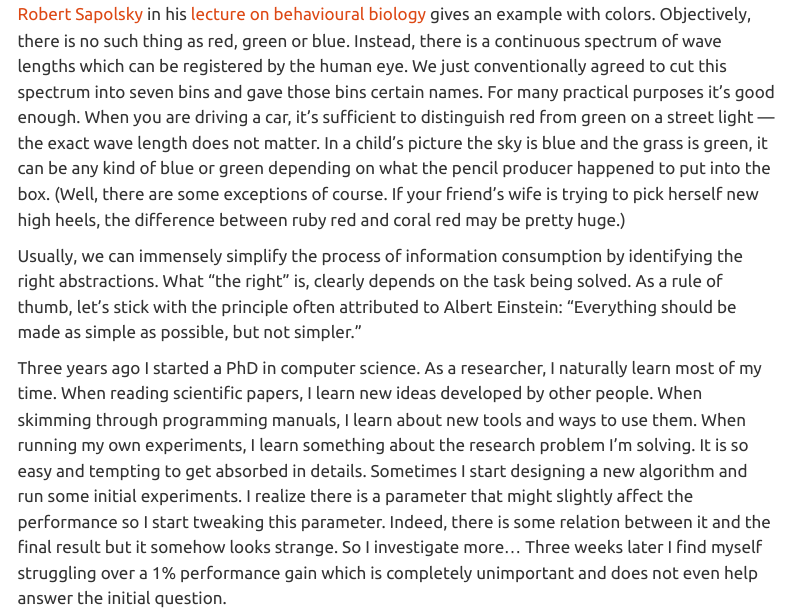
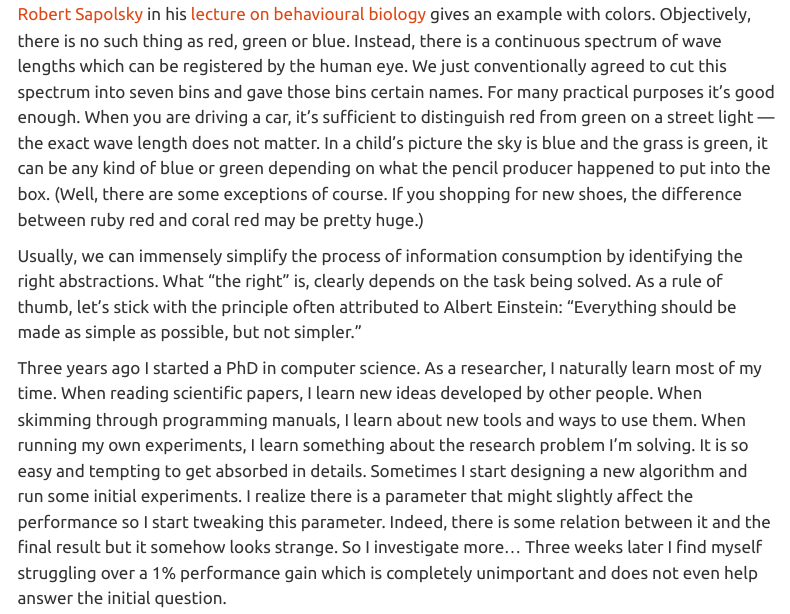
Before and after one commit to tatarchm/tatarchm.github.io, a Quarto document (blog/2019_03_02_efficient_learning.qmd): the page in a window 1100 px wide, from 3180 px down. Rendered offline with R 4.5, knitr and Pandoc in place of Quarto, with nearby package versions; menus at the side of the page are left out.

Commit message:
update blog post

```diff
--- a/blog/2024_03_10.qmd
+++ b/blog/2019_03_02_efficient_learning.qmd
@@ -56,7 +56,7 @@ Of course, one needs to be careful with analogies. They are never perfect and ha
 
 The world around us is complex. Extremely complex. So complex in fact, that our poor brains cannot possibly process all the information that reaches us from outside. Good news is, in most situations we don’t need all the information. We can (and do) make sense of what we see, hear or feel by assigning it to some simple categories. That is, by thinking in more abstract and general terms rather than attending to the finest details.
 
-<a href="https://en.wikipedia.org/wiki/Robert_Sapolsky" target="_blank">Robert Sapolsky</a> in his <a href="https://www.youtube.com/watch?v=NNnIGh9g6fA" target="_blank">lecture on behavioural biology</a> gives an example with colors. Objectively, there is no such thing as red, green or blue. Instead, there is a continuous spectrum of wave lengths which can be registered by the human eye. We just conventionally agreed to cut this spectrum into seven bins and gave those bins certain names. For many practical purposes it’s good enough. When you are driving a car, it’s sufficient to distinguish red from green on a street light — the exact wave length does not matter. In a child’s picture the sky is blue and the grass is green, it can be any kind of blue or green depending on what the pencil producer happened to put into the box. (Well, there are some exceptions of course. If your friend’s wife is trying to pick herself new high heels, the difference between ruby red and coral red may be pretty huge.)
+<a href="https://en.wikipedia.org/wiki/Robert_Sapolsky" target="_blank">Robert Sapolsky</a> in his <a href="https://www.youtube.com/watch?v=NNnIGh9g6fA" target="_blank">lecture on behavioural biology</a> gives an example with colors. Objectively, there is no such thing as red, green or blue. Instead, there is a continuous spectrum of wave lengths which can be registered by the human eye. We just conventionally agreed to cut this spectrum into seven bins and gave those bins certain names. For many practical purposes it’s good enough. When you are driving a car, it’s sufficient to distinguish red from green on a street light — the exact wave length does not matter. In a child’s picture the sky is blue and the grass is green, it can be any kind of blue or green depending on what the pencil producer happened to put into the box. (Well, there are some exceptions of course. If you shopping for new shoes, the difference between ruby red and coral red may be pretty huge.)
 
 Usually, we can immensely simplify the process of information consumption by identifying the right abstractions. What “the right” is, clearly depends on the task being solved. As a rule of thumb, let’s stick with the principle often attributed to Albert Einstein: “Everything should be made as simple as possible, but not simpler.”
 
```
